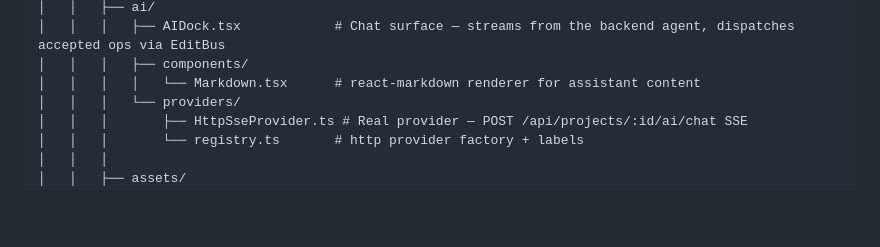
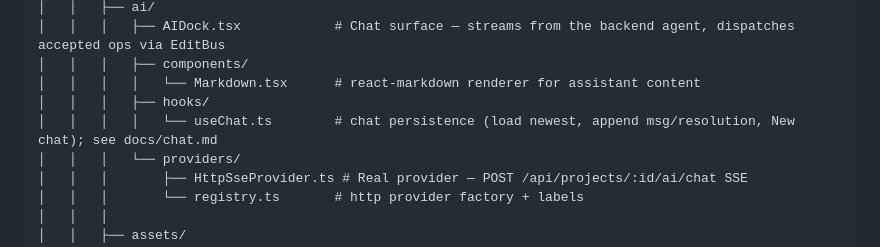
Before and after one commit to quanhua92/openvideokit, a Markdown page: ovk-web/AGENTS.md, the part around the change. GitHub-like rendering; blank space fills up the shorter version.

```diff
--- a/ovk-web/AGENTS.md
+++ b/ovk-web/AGENTS.md
@@ -82,6 +82,8 @@ ovk-web/
 │   │   │   ├── AIDock.tsx            # Chat surface — streams from the backend agent, dispatches accepted ops via EditBus
 │   │   │   ├── components/
 │   │   │   │   └── Markdown.tsx      # react-markdown renderer for assistant content
+│   │   │   ├── hooks/
+│   │   │   │   └── useChat.ts        # chat persistence (load newest, append msg/resolution, New chat); see docs/chat.md
 │   │   │   └── providers/
 │   │   │       ├── HttpSseProvider.ts # Real provider — POST /api/projects/:id/ai/chat SSE
 │   │   │       └── registry.ts       # http provider factory + labels
```
Also changed, not shown: README.md (+2 -1 lines), docs/web/api.md (+21 -0 lines).
